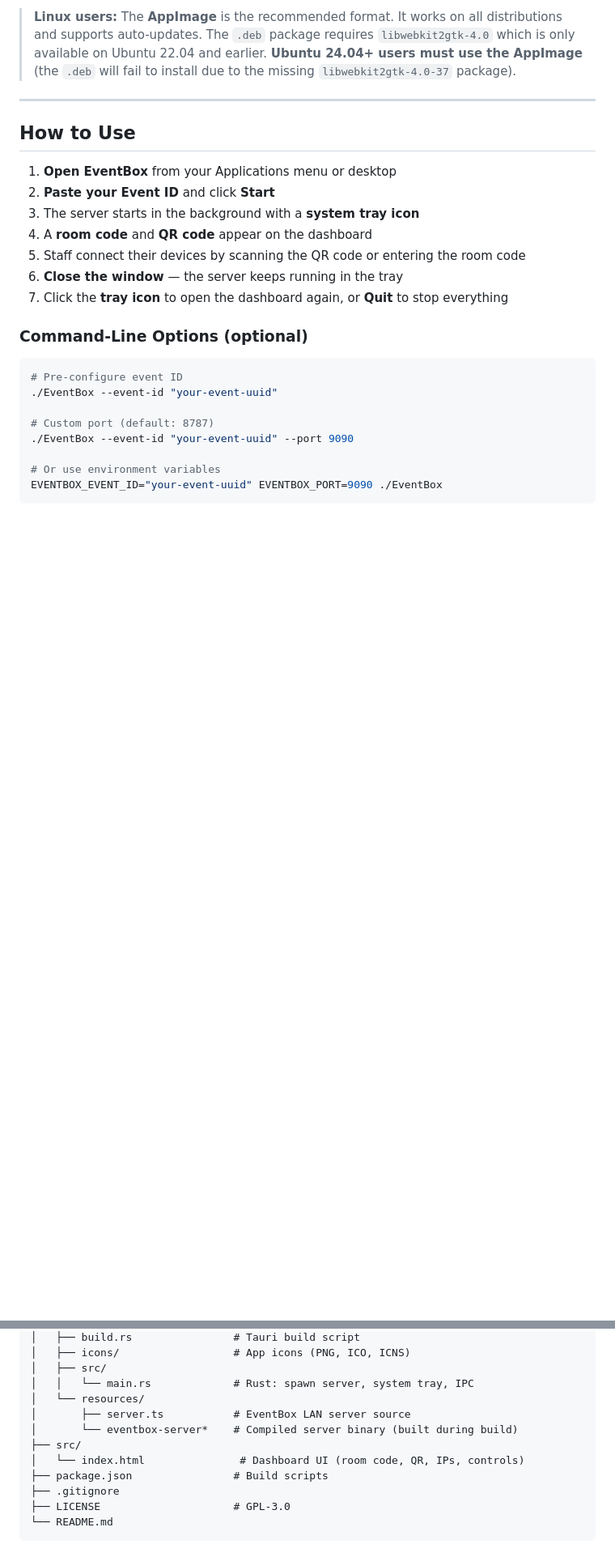
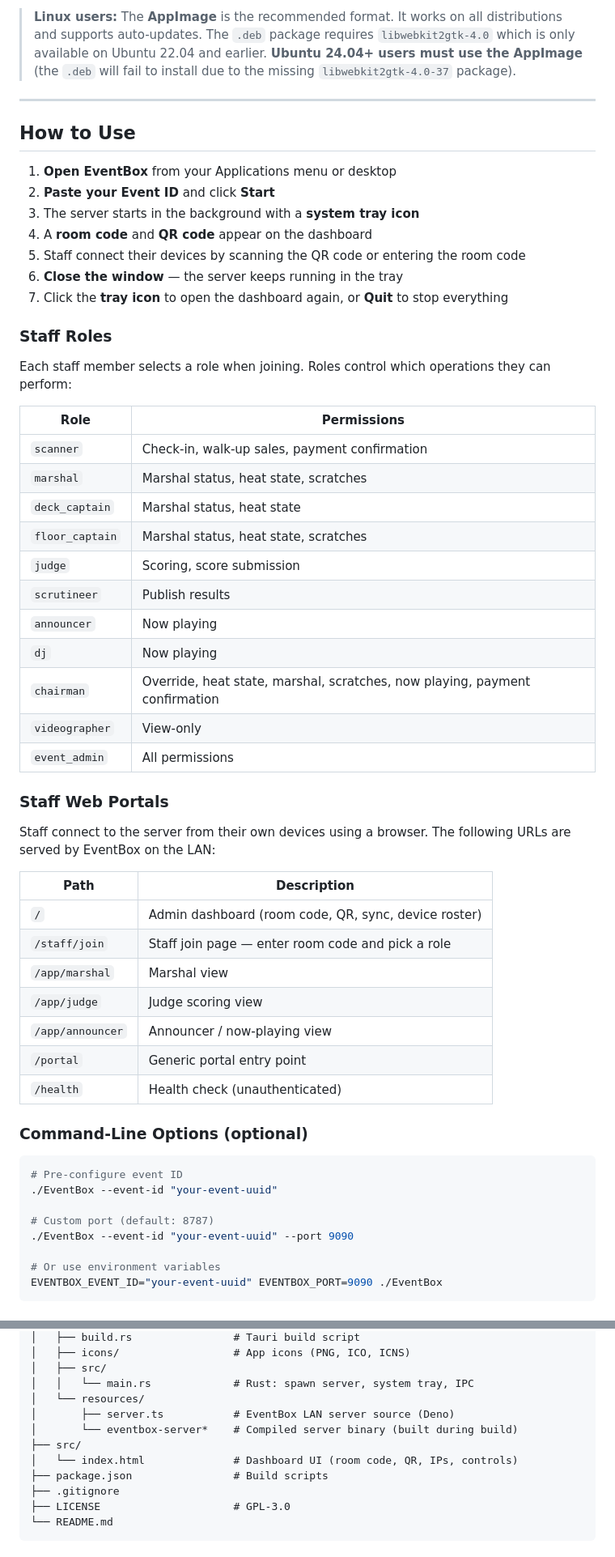
Before and after one commit to W-A-I-T/EventBox, a Markdown page: README.md, 2 parts joined by grey strips. Shown at 81% size. Rendered like a GitHub page; blank space fills up the shorter version.

````diff
--- a/README.md
+++ b/README.md
@@ -31,6 +31,38 @@ No terminal. No dependencies. Just download, install, and go.
 6. **Close the window** — the server keeps running in the tray
 7. Click the **tray icon** to open the dashboard again, or **Quit** to stop everything
 
+### Staff Roles
+
+Each staff member selects a role when joining. Roles control which operations they can perform:
+
+| Role | Permissions |
+|------|-------------|
+| `scanner` | Check-in, walk-up sales, payment confirmation |
+| `marshal` | Marshal status, heat state, scratches |
+| `deck_captain` | Marshal status, heat state |
+| `floor_captain` | Marshal status, heat state, scratches |
+| `judge` | Scoring, score submission |
+| `scrutineer` | Publish results |
+| `announcer` | Now playing |
+| `dj` | Now playing |
+| `chairman` | Override, heat state, marshal, scratches, now playing, payment confirmation |
+| `videographer` | View-only |
+| `event_admin` | All permissions |
+
+### Staff Web Portals
+
+Staff connect to the server from their own devices using a browser. The following URLs are served by EventBox on the LAN:
+
+| Path | Description |
+|------|-------------|
+| `/` | Admin dashboard (room code, QR, sync, device roster) |
+| `/staff/join` | Staff join page — enter room code and pick a role |
+| `/app/marshal` | Marshal view |
+| `/app/judge` | Judge scoring view |
+| `/app/announcer` | Announcer / now-playing view |
+| `/portal` | Generic portal entry point |
+| `/health` | Health check (unauthenticated) |
+
 ### Command-Line Options (optional)
 
 ```bash
@@ -140,10 +186,10 @@ EventBox/
 │   ├── src/
 │   │   └── main.rs             # Rust: spawn server, system tray, IPC
 │   └── resources/
-│       ├── server.ts           # EventBox LAN server source
+│       ├── server.ts           # EventBox LAN server source (Deno)
 │       └── eventbox-server*    # Compiled server binary (built during build)
 ├── src/
-│   └── index.html               # Dashboard UI (room code, QR, IPs, controls)
+│   └── index.html              # Dashboard UI (room code, QR, IPs, controls)
 ├── package.json                # Build scripts
 ├── .gitignore
 ├── LICENSE                     # GPL-3.0
````
Also changed, not shown: other parts of README.md (+50 -0 lines).
